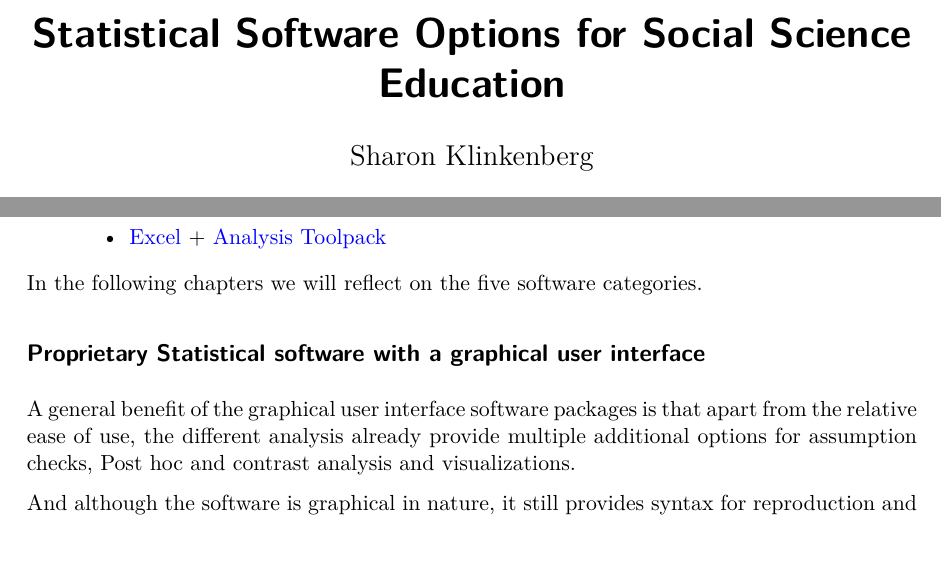
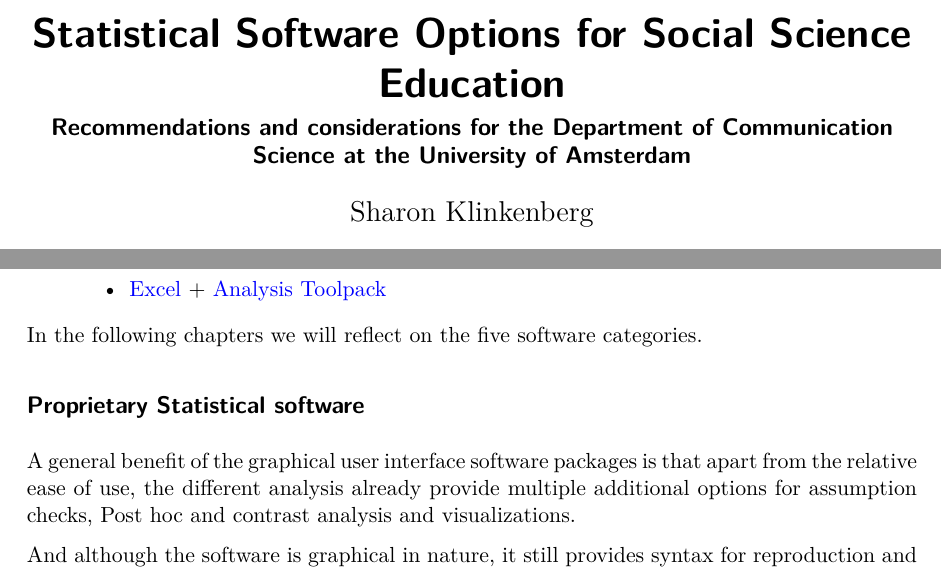
Before and after one commit to ShKlinkenberg/Statistical-Software-Options-for-Bachelor-Education, a Quarto document (Statistical-Software-Options-for-Social-Science-Education.qmd): two parts of pages 1 and 3 of 20, joined at a grey line, cut so that both start at the same text. The pictures show the output file Statistical-Software-Options-for-Social-Science-Education.pdf that the author committed with the source.

Commit message:
subtitle and some header changes

```diff
--- a/Statistical-Software-Options-for-Social-Science-Education.qmd
+++ b/Statistical-Software-Options-for-Social-Science-Education.qmd
@@ -1,5 +1,6 @@
 ---
 title: "Statistical Software Options for Social Science Education"
+subtitle: "Recommendations and considerations for the Department of Communication Science at the University of Amsterdam"
 author: "Sharon Klinkenberg"
 date: last-modified
 format:
@@ -52,7 +53,7 @@ Statistical software for education can be broadly categorized into five types. P
 
 In the following chapters we will reflect on the five software categories.
 
-## Proprietary Statistical software with a graphical user interface
+## Proprietary Statistical software
 
 A general benefit of the graphical user interface software packages is that apart from the relative ease of use, the different analysis already provide multiple additional options for assumption checks, Post hoc and contrast analysis and visualizations.
 
```
Also changed, not shown: Statistical-Software-Options-for-Social-Science-Education.html, Statistical-Software-Options-for-Social-Science-Education.pdf, Statistical-Software-Options-for-Social-Science-Education.qmd (2 more changed lines).
